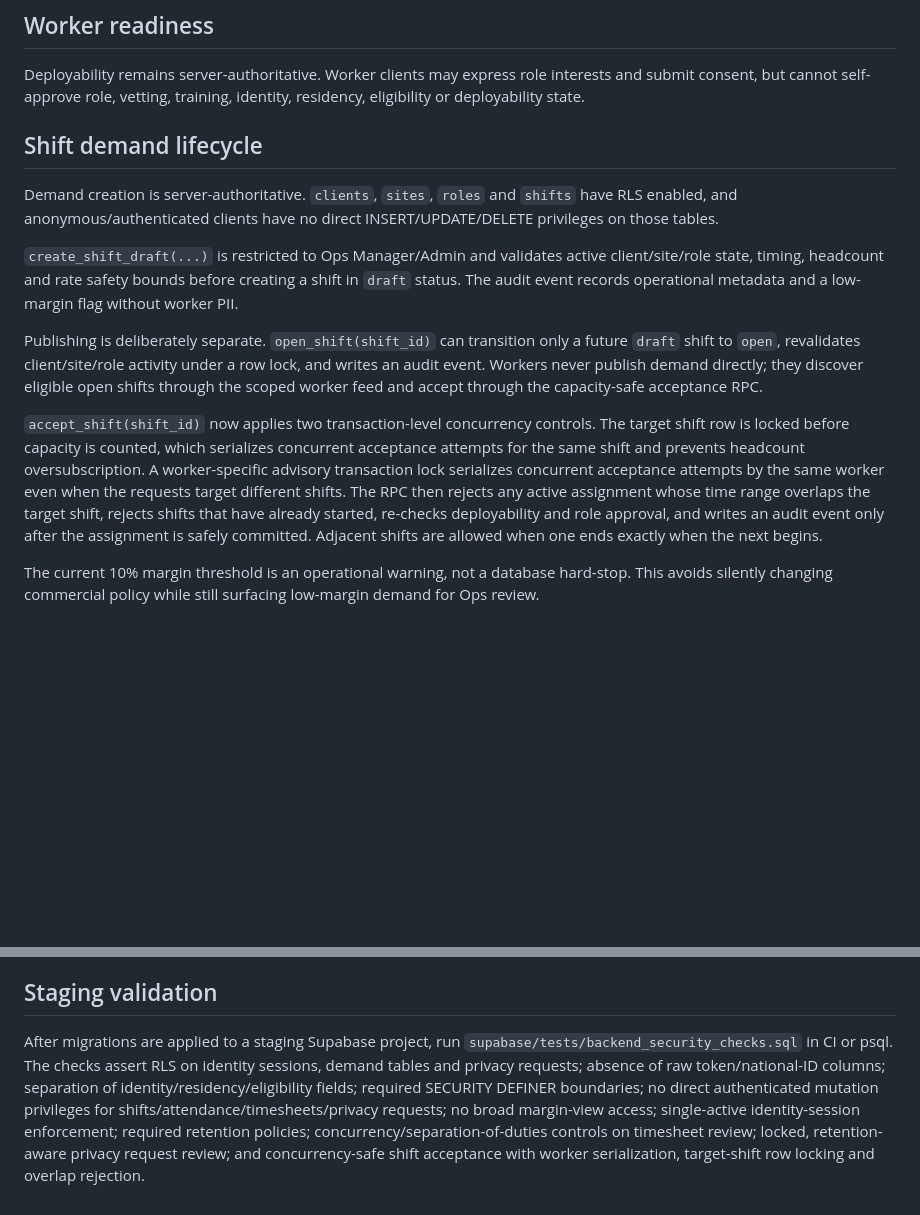
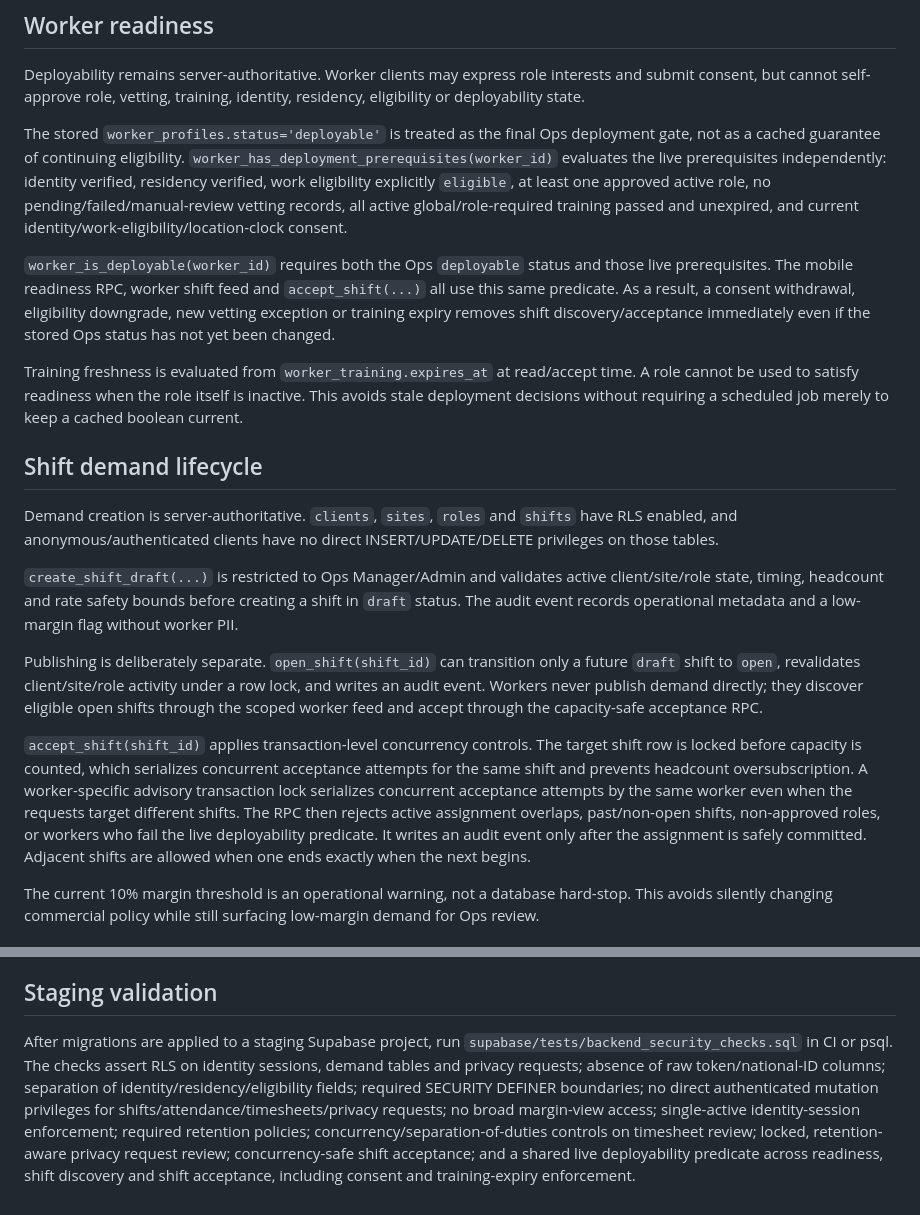
Before and after one commit to qyventures/qy-workforce., a Markdown page: docs/backend-security-and-identity.md, 2 parts joined by grey strips. GitHub-like rendering; blank space fills up the shorter version.

Commit message:
docs: document live deployability checks

```diff
--- a/docs/backend-security-and-identity.md
+++ b/docs/backend-security-and-identity.md
@@ -18,6 +18,12 @@ Identity sessions are short-lived and single-active per worker/provider/environm
 
 Deployability remains server-authoritative. Worker clients may express role interests and submit consent, but cannot self-approve role, vetting, training, identity, residency, eligibility or deployability state.
 
+The stored `worker_profiles.status='deployable'` is treated as the final Ops deployment gate, not as a cached guarantee of continuing eligibility. `worker_has_deployment_prerequisites(worker_id)` evaluates the live prerequisites independently: identity verified, residency verified, work eligibility explicitly `eligible`, at least one approved active role, no pending/failed/manual-review vetting records, all active global/role-required training passed and unexpired, and current identity/work-eligibility/location-clock consent.
+
+`worker_is_deployable(worker_id)` requires both the Ops `deployable` status and those live prerequisites. The mobile readiness RPC, worker shift feed and `accept_shift(...)` all use this same predicate. As a result, a consent withdrawal, eligibility downgrade, new vetting exception or training expiry removes shift discovery/acceptance immediately even if the stored Ops status has not yet been changed.
+
+Training freshness is evaluated from `worker_training.expires_at` at read/accept time. A role cannot be used to satisfy readiness when the role itself is inactive. This avoids stale deployment decisions without requiring a scheduled job merely to keep a cached boolean current.
+
 ## Shift demand lifecycle
 
 Demand creation is server-authoritative. `clients`, `sites`, `roles` and `shifts` have RLS enabled, and anonymous/authenticated clients have no direct INSERT/UPDATE/DELETE privileges on those tables.
@@ -26,7 +32,7 @@ Demand creation is server-authoritative. `clients`, `sites`, `roles` and `shifts
 
 Publishing is deliberately separate. `open_shift(shift_id)` can transition only a future `draft` shift to `open`, revalidates client/site/role activity under a row lock, and writes an audit event. Workers never publish demand directly; they discover eligible open shifts through the scoped worker feed and accept through the capacity-safe acceptance RPC.
 
-`accept_shift(shift_id)` now applies two transaction-level concurrency controls. The target shift row is locked before capacity is counted, which serializes concurrent acceptance attempts for the same shift and prevents headcount oversubscription. A worker-specific advisory transaction lock serializes concurrent acceptance attempts by the same worker even when the requests target different shifts. The RPC then rejects any active assignment whose time range overlaps the target shift, rejects shifts that have already started, re-checks deployability and role approval, and writes an audit event only after the assignment is safely committed. Adjacent shifts are allowed when one ends exactly when the next begins.
+`accept_shift(shift_id)` applies transaction-level concurrency controls. The target shift row is locked before capacity is counted, which serializes concurrent acceptance attempts for the same shift and prevents headcount oversubscription. A worker-specific advisory transaction lock serializes concurrent acceptance attempts by the same worker even when the requests target different shifts. The RPC then rejects active assignment overlaps, past/non-open shifts, non-approved roles, or workers who fail the live deployability predicate. It writes an audit event only after the assignment is safely committed. Adjacent shifts are allowed when one ends exactly when the next begins.
 
 The current 10% margin threshold is an operational warning, not a database hard-stop. This avoids silently changing commercial policy while still surfacing low-margin demand for Ops review.
 
@@ -60,4 +66,4 @@ The V1 backend deliberately does not hard-delete payroll, attendance or audit re
 
 ## Staging validation
 
-After migrations are applied to a staging Supabase project, run `supabase/tests/backend_security_checks.sql` in CI or psql. The checks assert RLS on identity sessions, demand tables and privacy requests; absence of raw token/national-ID columns; separation of identity/residency/eligibility fields; required SECURITY DEFINER boundaries; no direct authenticated mutation privileges for shifts/attendance/timesheets/privacy requests; no broad margin-view access; single-active identity-session enforcement; required retention policies; concurrency/separation-of-duties controls on timesheet review; locked, retention-aware privacy request review; and concurrency-safe shift acceptance with worker serialization, target-shift row locking and overlap rejection.
+After migrations are applied to a staging Supabase project, run `supabase/tests/backend_security_checks.sql` in CI or psql. The checks assert RLS on identity sessions, demand tables and privacy requests; absence of raw token/national-ID columns; separation of identity/residency/eligibility fields; required SECURITY DEFINER boundaries; no direct authenticated mutation privileges for shifts/attendance/timesheets/privacy requests; no broad margin-view access; single-active identity-session enforcement; required retention policies; concurrency/separation-of-duties controls on timesheet review; locked, retention-aware privacy request review; concurrency-safe shift acceptance; and a shared live deployability predicate across readiness, shift discovery and shift acceptance, including consent and training-expiry enforcement.
```
